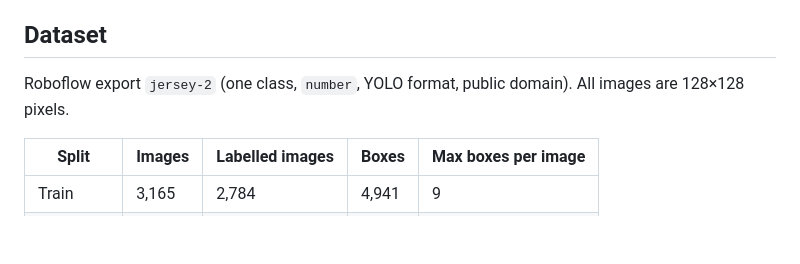
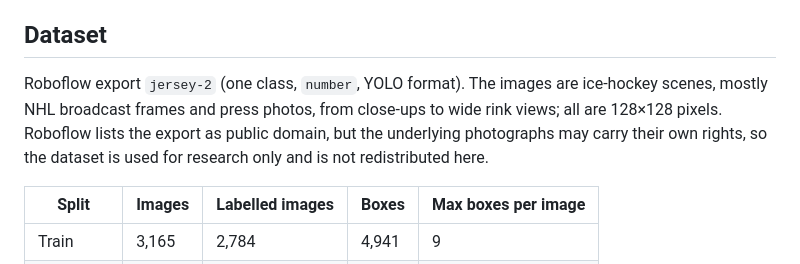
Before and after one commit to MHKhan50/jersey-number-detection, a Markdown page: README.md, the part around the change. GitHub-like rendering; blank space fills up the shorter version.

Commit message:
Describe the dataset as ice hockey and note the image rights

```diff
--- a/README.md
+++ b/README.md
@@ -55,8 +55,10 @@ and the mean-box baseline matches its earlier value (0.016), which cross-checks
 
 ## Dataset
 
-Roboflow export `jersey-2` (one class, `number`, YOLO format, public domain). All images are
-128×128 pixels.
+Roboflow export `jersey-2` (one class, `number`, YOLO format). The images are ice-hockey scenes,
+mostly NHL broadcast frames and press photos, from close-ups to wide rink views; all are
+128×128 pixels. Roboflow lists the export as public domain, but the underlying photographs may
+carry their own rights, so the dataset is used for research only and is not redistributed here.
 
 | Split | Images | Labelled images | Boxes | Max boxes per image |
 |---|---|---|---|---|
```
Also changed, not shown: docs/paper/draft.md (+5 -2 lines).
